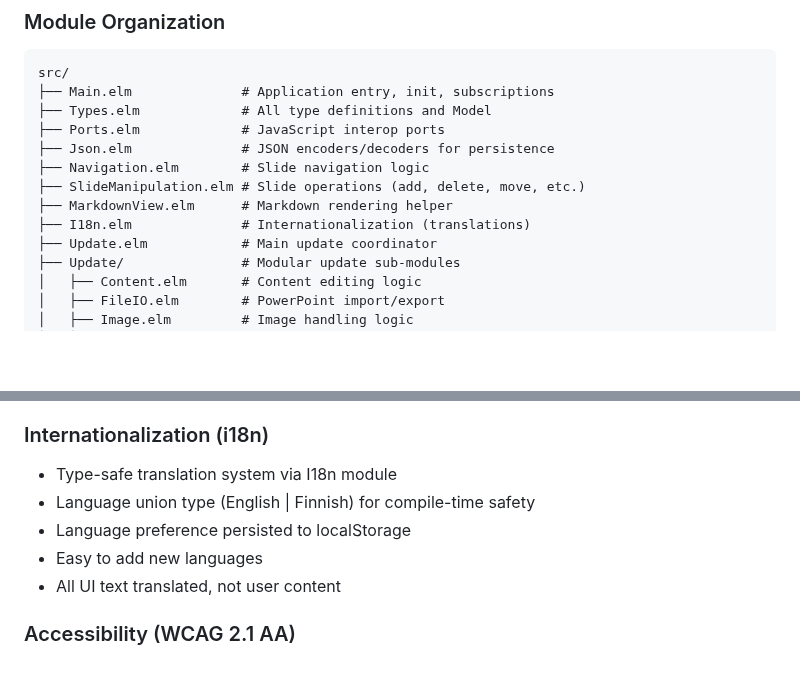
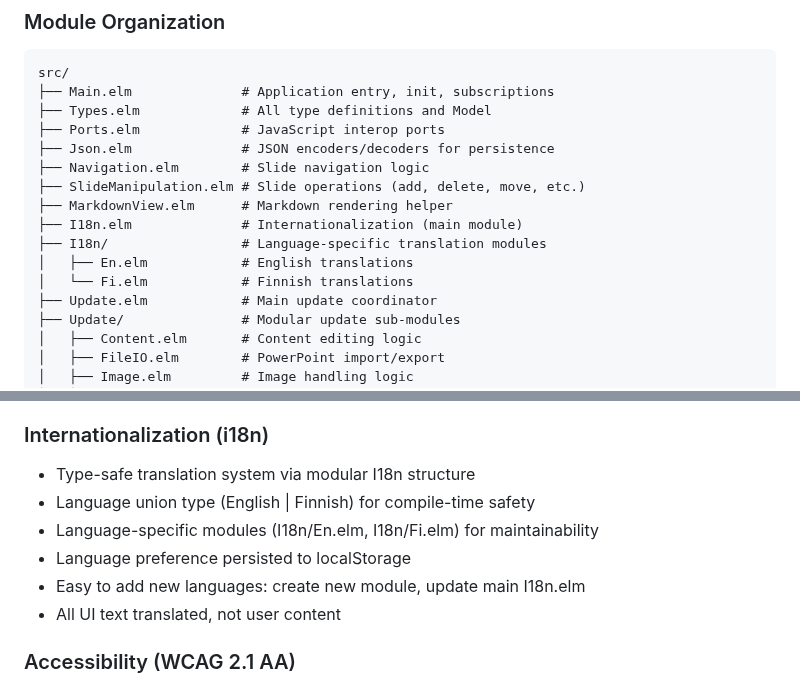
Before and after one commit to datakurre/bullets, a Markdown page: agents/architecture.md, 2 parts joined by grey strips. GitHub-like rendering; blank space fills up the shorter version.

Commit message:
Update architecture.md: document modular i18n structure

```diff
--- a/agents/architecture.md
+++ b/agents/architecture.md
@@ -29,7 +29,10 @@ src/
 ├── Navigation.elm        # Slide navigation logic
 ├── SlideManipulation.elm # Slide operations (add, delete, move, etc.)
 ├── MarkdownView.elm      # Markdown rendering helper
-├── I18n.elm              # Internationalization (translations)
+├── I18n.elm              # Internationalization (main module)
+├── I18n/                 # Language-specific translation modules
+│   ├── En.elm            # English translations
+│   └── Fi.elm            # Finnish translations
 ├── Update.elm            # Main update coordinator
 ├── Update/               # Modular update sub-modules
 │   ├── Content.elm       # Content editing logic
@@ -321,10 +324,11 @@ Features:
 - Consistent with terminal habits
 
 ### Internationalization (i18n)
-- Type-safe translation system via I18n module
+- Type-safe translation system via modular I18n structure
 - Language union type (English | Finnish) for compile-time safety
+- Language-specific modules (I18n/En.elm, I18n/Fi.elm) for maintainability
 - Language preference persisted to localStorage
-- Easy to add new languages
+- Easy to add new languages: create new module, update main I18n.elm
 - All UI text translated, not user content
 
 ### Accessibility (WCAG 2.1 AA)
```
